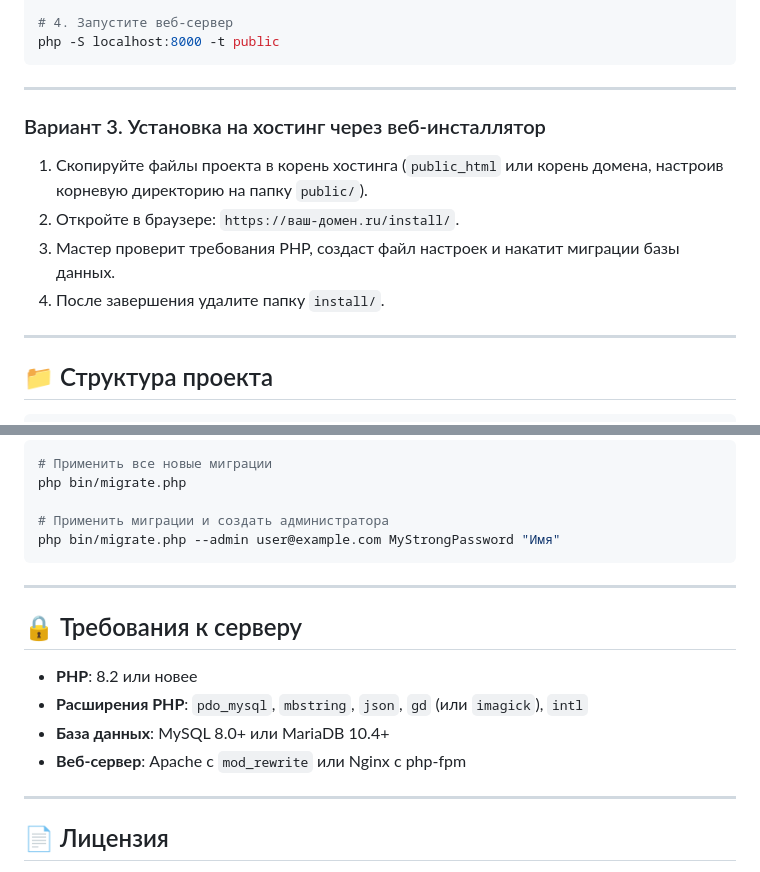
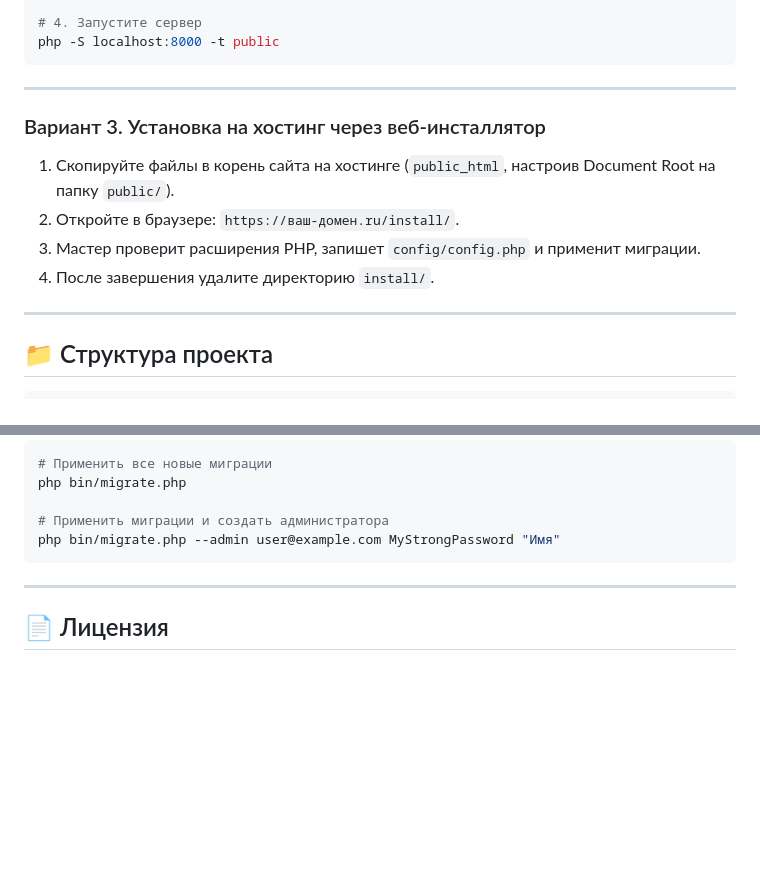
Before and after one commit to ArTinker54/sklad-cms, a Markdown page: README.md, 2 parts joined by grey strips. Drawn GitHub-style; blank space fills up the shorter version.

````diff
--- a/README.md
+++ b/README.md
@@ -87,5 +85,5 @@ cp config/config.sample.php config/config.php
 
-# 4. Запустите веб-сервер
+# 4. Запустите сервер
 php -S localhost:8000 -t public
 ```
 
@@ -93,10 +91,10 @@ php -S localhost:8000 -t public
 
 ### Вариант 3. Установка на хостинг через веб-инсталлятор
 
-1. Скопируйте файлы проекта в корень хостинга (`public_html` или корень домена, настроив корневую директорию на папку `public/`).
+1. Скопируйте файлы в корень сайта на хостинге (`public_html`, настроив Document Root на папку `public/`).
 2. Откройте в браузере: `https://ваш-домен.ru/install/`.
-3. Мастер проверит требования PHP, создаст файл настроек и накатит миграции базы данных.
-4. После завершения удалите папку `install/`.
+3. Мастер проверит расширения PHP, запишет `config/config.php` и применит миграции.
+4. После завершения удалите директорию `install/`.
 
 ---
 
@@ -147,15 +145,6 @@ php bin/migrate.php --admin user@example.com MyStrongPassword "Имя"
 
 ---
 
-## 🔒 Требования к серверу
-
-- **PHP**: 8.2 или новее
-- **Расширения PHP**: `pdo_mysql`, `mbstring`, `json`, `gd` (или `imagick`), `intl`
-- **База данных**: MySQL 8.0+ или MariaDB 10.4+
-- **Веб-сервер**: Apache с `mod_rewrite` или Nginx с php-fpm
-
----
-
 ## 📄 Лицензия
 
 Проект распространяется под открытой лицензией [MIT](LICENSE). Разрешено свободное коммерческое и личное использование, модификация и распространение.
````
Also changed, not shown: other parts of README.md (+38 -40 lines), .github/assets/admin-preview.png (added), .github/assets/benchmark-card.png (added), .github/assets/storefront-preview.png (added).
